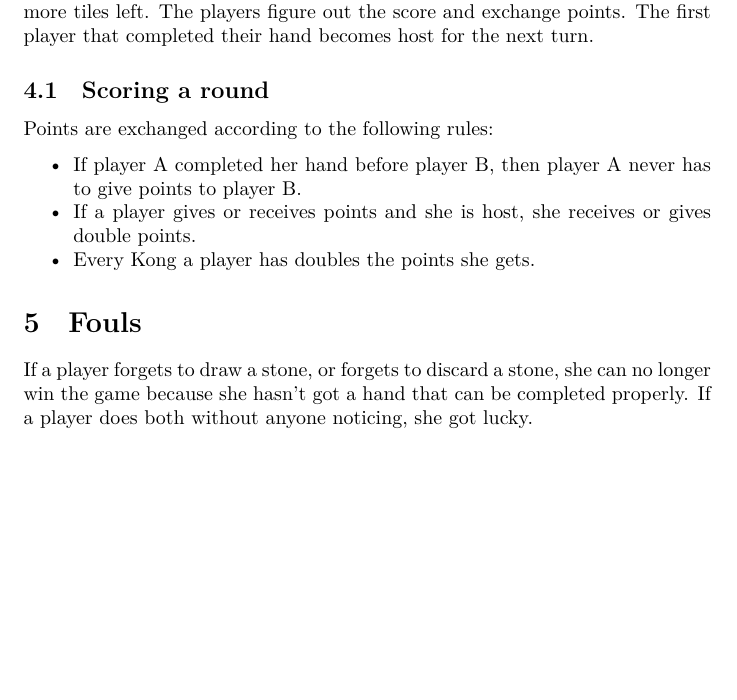
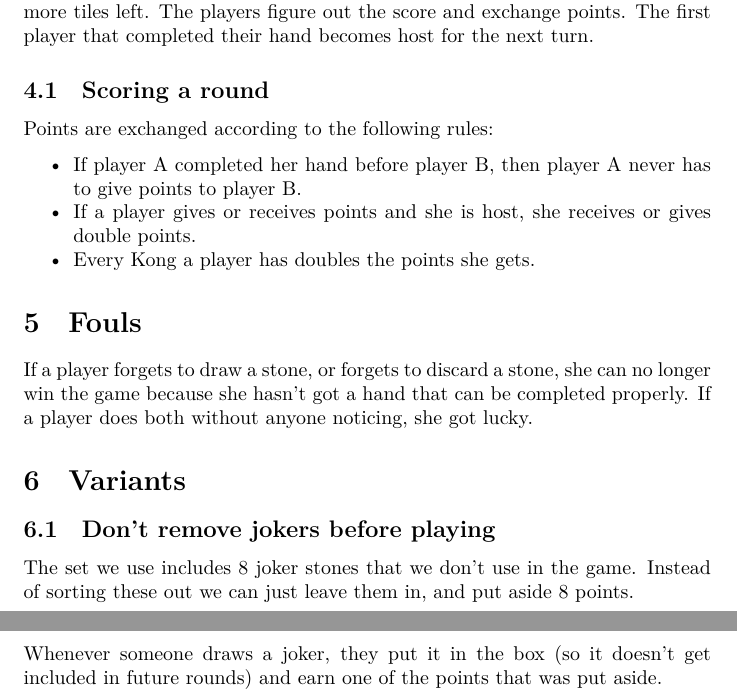
Before and after one commit to BartDeWaal/EetplanMahjong, a LaTeX document (mahjongrules.tex): part of page 3 of 3 before the commit and two parts of pages 3 and 4 of 4 after it, the two joined at a grey line, cut so that both start at the same text, the shorter picture padded with empty space. Compiled offline with XeLaTeX.

Commit message:
Added lazy variant

```diff
--- a/mahjongrules.tex
+++ b/mahjongrules.tex
@@ -111,6 +111,15 @@ Points are exchanged according to the following rules:
 \section{Fouls}
 If a player forgets to draw a stone, or forgets to discard a stone, she can no longer win the game because she hasn't got a hand that can be completed properly.
 If a player does both without anyone noticing, she got lucky.
+
+\section{Variants}
+\subsection{Don't remove jokers before playing}
+The set we use includes 8 joker stones that we don't use in the game. Instead of sorting these out we can just leave them in, and put aside 8 points.
+
+Whenever someone draws a joker, they put it in the box (so it doesn't get included in future rounds) and earn one of the points that was put aside.
+
+% Rongfang has a variant with one stone that is turned over that anyone can use to complete their hand
+% Rongfang has a variant where you complete your hand but still keep playing.
 % TODO: rules for fouls (Forgot to draw stone, incorrect Pung etc)
 % TODO: Strip Mahjong
 \end{document}
```
